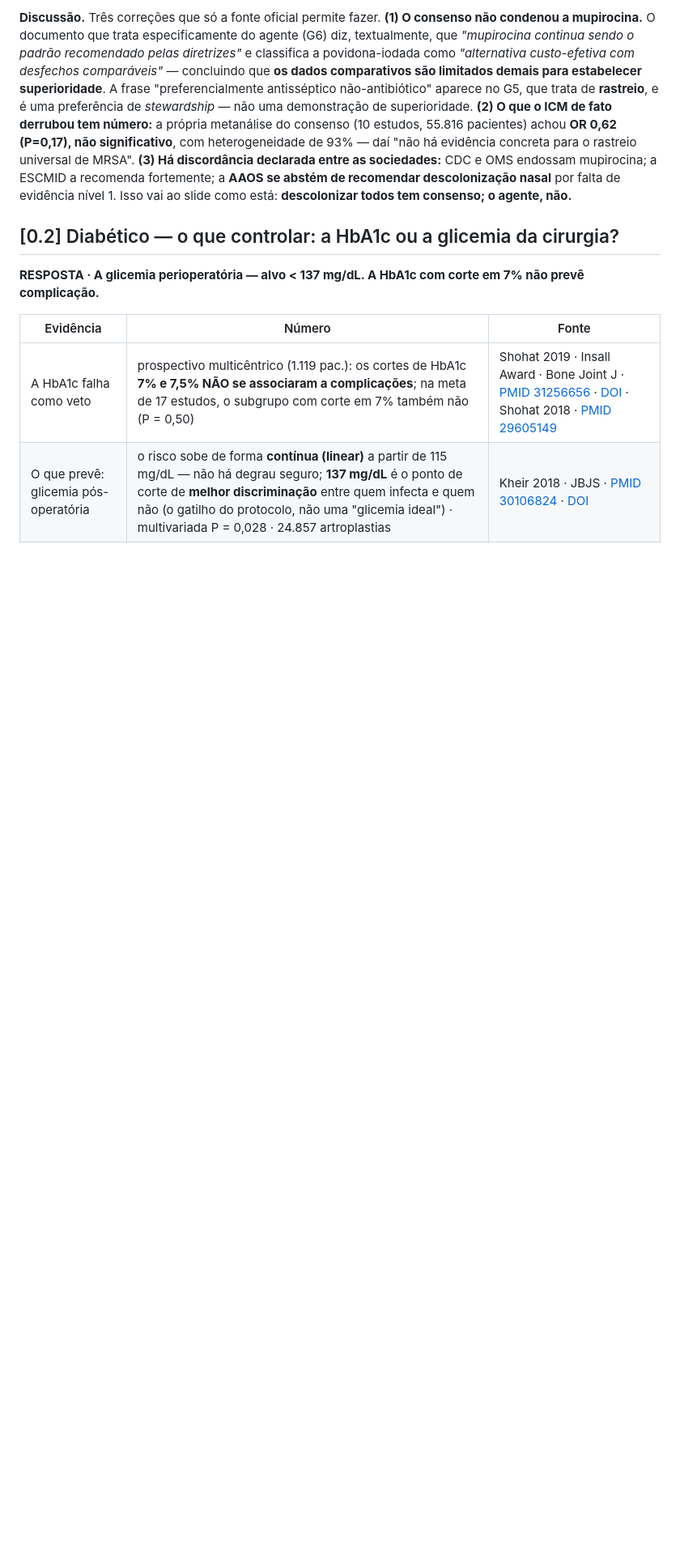
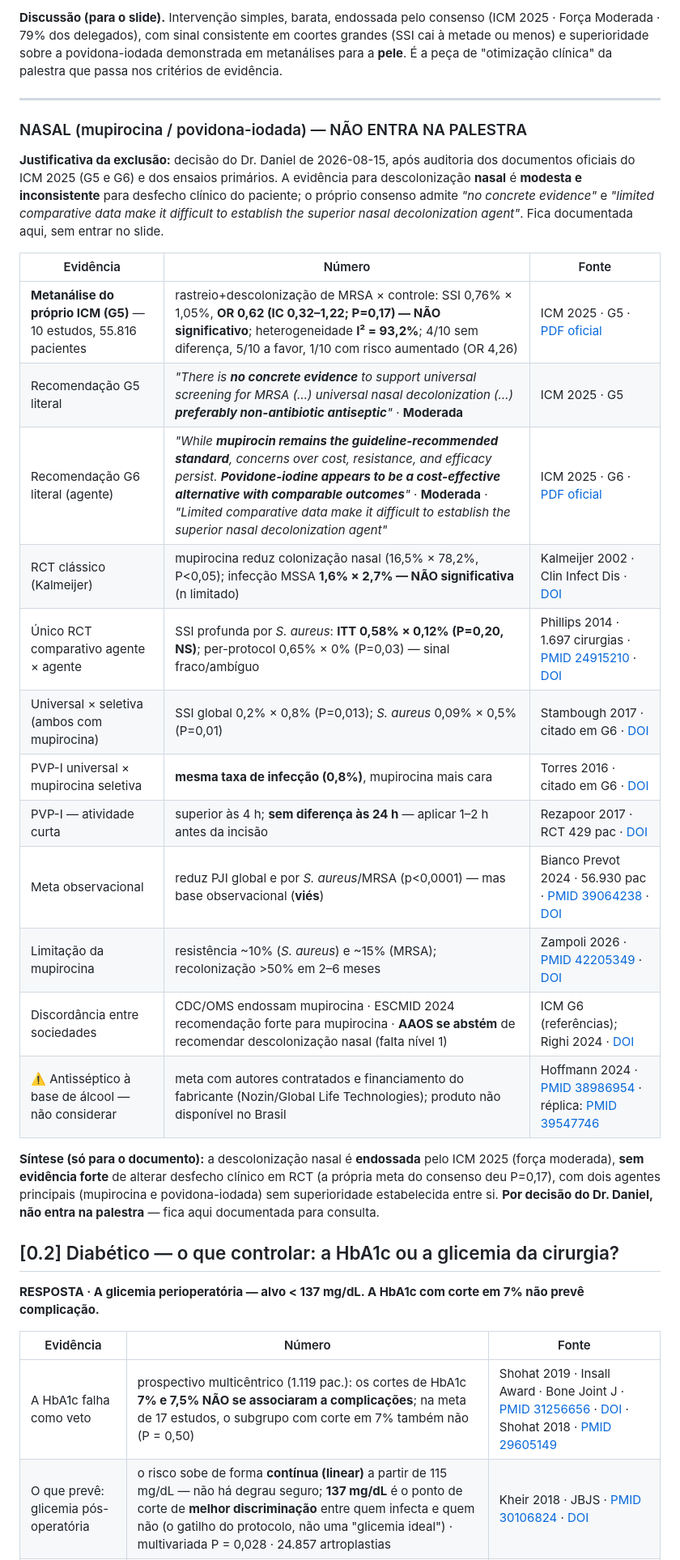
Before and after one commit to danielortopediafernandes-ux/palestra-atq-ccot2026, a Markdown page: CAPITULO.md, the part around one of its changes. Shown at 81% size. Rendered like a GitHub page; blank space fills up the shorter version.

```diff
--- a/CAPITULO.md
+++ b/CAPITULO.md
@@ -64,5 +67,28 @@ A primeira decisão do planejamento não é técnica: é **"opero agora ou prepa
 
-**Discussão.** Três correções que só a fonte oficial permite fazer. **(1) O consenso não condenou a mupirocina.** O documento que trata especificamente do agente (G6) diz, textualmente, que *"mupirocina continua sendo o padrão recomendado pelas diretrizes"* e classifica a povidona-iodada como *"alternativa custo-efetiva com desfechos comparáveis"* — concluindo que **os dados comparativos são limitados demais para estabelecer superioridade**. A frase "preferencialmente antisséptico não-antibiótico" aparece no G5, que trata de **rastreio**, e é uma preferência de *stewardship* — não uma demonstração de superioridade. **(2) O que o ICM de fato derrubou tem número:** a própria metanálise do consenso (10 estudos, 55.816 pacientes) achou **OR 0,62 (P=0,17), não significativo**, com heterogeneidade de 93% — daí "não há evidência concreta para o rastreio universal de MRSA". **(3) Há discordância declarada entre as sociedades:** CDC e OMS endossam mupirocina; a ESCMID a recomenda fortemente; a **AAOS se abstém de recomendar descolonização nasal** por falta de evidência nível 1. Isso vai ao slide como está: **descolonizar todos tem consenso; o agente, não.**
+**Discussão (para o slide).** Intervenção simples, barata, endossada pelo consenso (ICM 2025 · Força Moderada · 79% dos delegados), com sinal consistente em coortes grandes (SSI cai à metade ou menos) e superioridade sobre a povidona-iodada demonstrada em metanálises para a **pele**. É a peça de "otimização clínica" da palestra que passa nos critérios de evidência.
+
+---
+
+### NASAL (mupirocina / povidona-iodada) — NÃO ENTRA NA PALESTRA
+
+**Justificativa da exclusão:** decisão do Dr. Daniel de 2026-08-15, após auditoria dos documentos oficiais do ICM 2025 (G5 e G6) e dos ensaios primários. A evidência para descolonização **nasal** é **modesta e inconsistente** para desfecho clínico do paciente; o próprio consenso admite *"no concrete evidence"* e *"limited comparative data make it difficult to establish the superior nasal decolonization agent"*. Fica documentada aqui, sem entrar no slide.
+
+| Evidência | Número | Fonte |
+|---|---|---|
+| **Metanálise do próprio ICM (G5)** — 10 estudos, 55.816 pacientes | rastreio+descolonização de MRSA × controle: SSI 0,76% × 1,05%, **OR 0,62 (IC 0,32–1,22; P=0,17) — NÃO significativo**; heterogeneidade **I² = 93,2%**; 4/10 sem diferença, 5/10 a favor, 1/10 com risco aumentado (OR 4,26) | ICM 2025 · G5 · [PDF oficial](https://www.icmortho.org/_files/ugd/34d74b_83ca74b604ce4460a701ec9ca402ebb8.pdf) |
+| Recomendação G5 literal | *"There is **no concrete evidence** to support universal screening for MRSA (…) universal nasal decolonization (…) **preferably non-antibiotic antiseptic**"* · **Moderada** | ICM 2025 · G5 |
+| Recomendação G6 literal (agente) | *"While **mupirocin remains the guideline-recommended standard**, concerns over cost, resistance, and efficacy persist. **Povidone-iodine appears to be a cost-effective alternative with comparable outcomes**"* · **Moderada** · *"Limited comparative data make it difficult to establish the superior nasal decolonization agent"* | ICM 2025 · G6 · [PDF oficial](https://www.icmortho.org/_files/ugd/34d74b_0c5589058aa3410f9f49b0358a6939ee.pdf) |
+| RCT clássico (Kalmeijer) | mupirocina reduz colonização nasal (16,5% × 78,2%, P<0,05); infecção MSSA **1,6% × 2,7% — NÃO significativa** (n limitado) | Kalmeijer 2002 · Clin Infect Dis · [DOI](https://doi.org/10.1086/341025) |
+| Único RCT comparativo agente × agente | SSI profunda por *S. aureus*: **ITT 0,58% × 0,12% (P=0,20, NS)**; per-protocol 0,65% × 0% (P=0,03) — sinal fraco/ambíguo | Phillips 2014 · 1.697 cirurgias · [PMID 24915210](https://pubmed.ncbi.nlm.nih.gov/24915210/) · [DOI](https://doi.org/10.1086/676872) |
+| Universal × seletiva (ambos com mupirocina) | SSI global 0,2% × 0,8% (P=0,013); *S. aureus* 0,09% × 0,5% (P=0,01) | Stambough 2017 · citado em G6 · [DOI](https://doi.org/10.1016/j.arth.2016.09.041) |
+| PVP-I universal × mupirocina seletiva | **mesma taxa de infecção (0,8%)**, mupirocina mais cara | Torres 2016 · citado em G6 · [DOI](https://doi.org/10.1016/j.arth.2015.09.030) |
+| PVP-I — atividade curta | superior às 4 h; **sem diferença às 24 h** — aplicar 1–2 h antes da incisão | Rezapoor 2017 · RCT 429 pac · [DOI](https://doi.org/10.1016/j.arth.2017.04.039) |
+| Meta observacional | reduz PJI global e por *S. aureus*/MRSA (p<0,0001) — mas base observacional (**viés**) | Bianco Prevot 2024 · 56.930 pac · [PMID 39064238](https://pubmed.ncbi.nlm.nih.gov/39064238/) · [DOI](https://doi.org/10.3390/jcm13144197) |
+| Limitação da mupirocina | resistência ~10% (*S. aureus*) e ~15% (MRSA); recolonização >50% em 2–6 meses | Zampoli 2026 · [PMID 42205349](https://pubmed.ncbi.nlm.nih.gov/42205349/) · [DOI](https://doi.org/10.5194/jbji-11-299-2026) |
+| Discordância entre sociedades | CDC/OMS endossam mupirocina · ESCMID 2024 recomendação forte para mupirocina · **AAOS se abstém** de recomendar descolonização nasal (falta nível 1) | ICM G6 (referências); Righi 2024 · [DOI](https://doi.org/10.1016/j.cmi.2024.07.012) |
+| ⚠️ Antisséptico à base de álcool — não considerar | meta com autores contratados e financiamento do fabricante (Nozin/Global Life Technologies); produto não disponível no Brasil | Hoffmann 2024 · [PMID 38986954](https://pubmed.ncbi.nlm.nih.gov/38986954/) · réplica: [PMID 39547746](https://pubmed.ncbi.nlm.nih.gov/39547746/) |
+
+**Síntese (só para o documento):** a descolonização nasal é **endossada** pelo ICM 2025 (força moderada), **sem evidência forte** de alterar desfecho clínico em RCT (a própria meta do consenso deu P=0,17), com dois agentes principais (mupirocina e povidona-iodada) sem superioridade estabelecida entre si. **Por decisão do Dr. Daniel, não entra na palestra** — fica aqui documentada para consulta.
 
 ## [0.2] Diabético — o que controlar: a HbA1c ou a glicemia da cirurgia?
 
```
Also changed, not shown: other parts of CAPITULO.md (+16 -13 lines).
